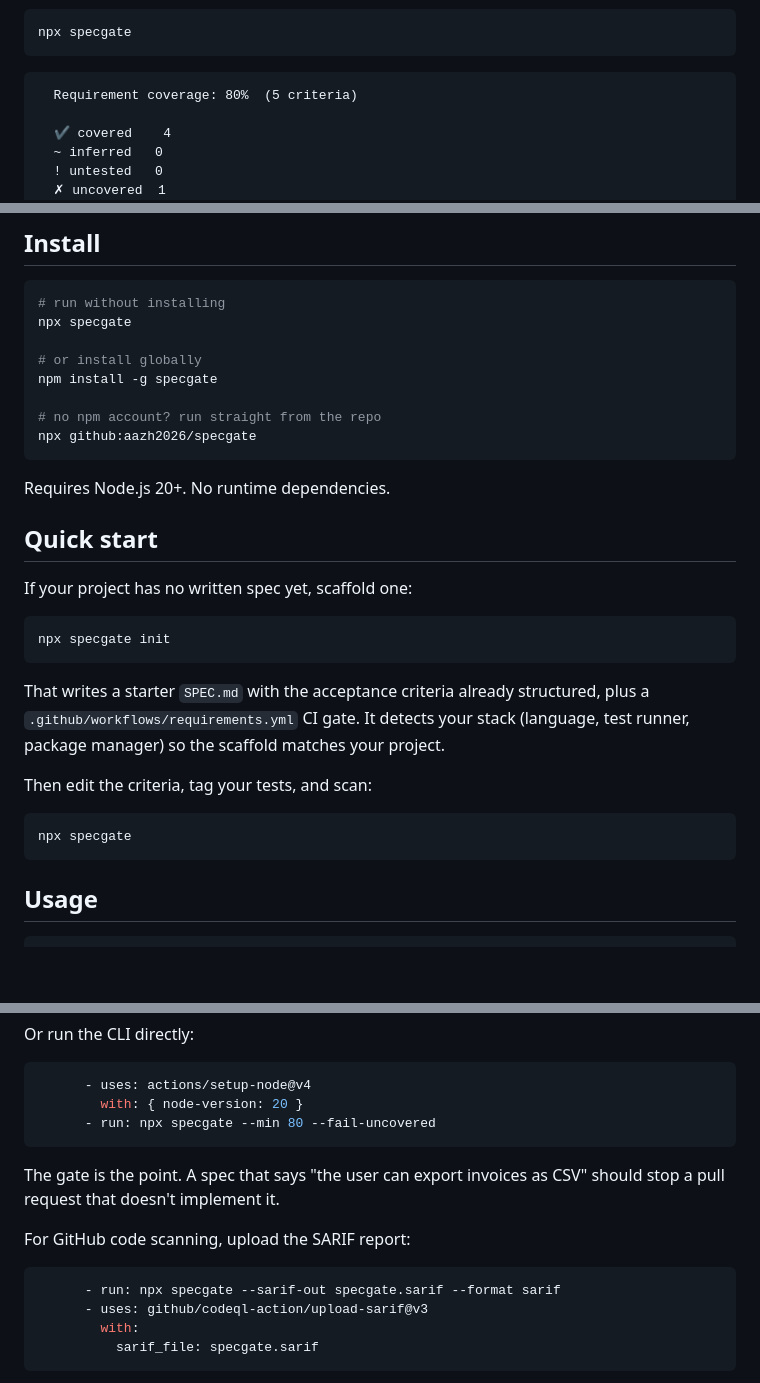
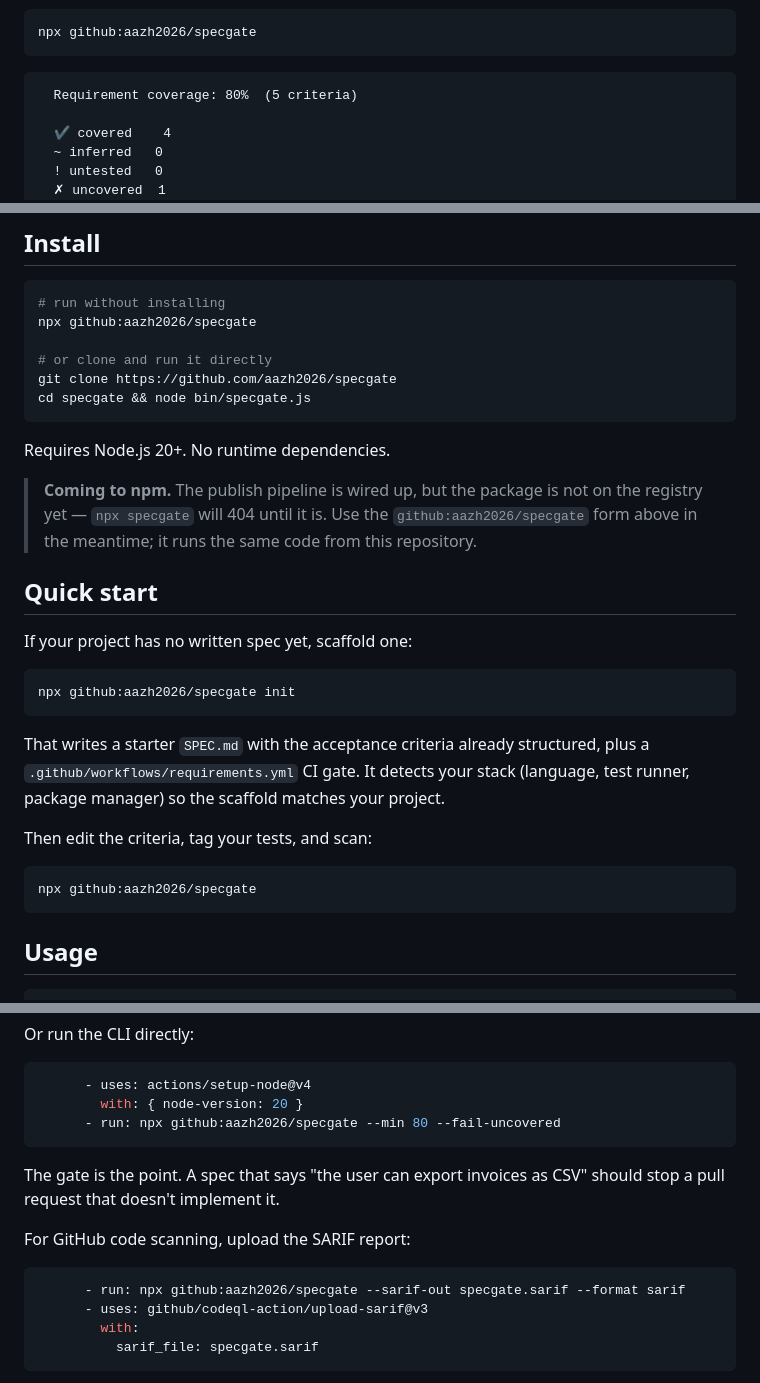
Before and after one commit to aazh2026/specgate, a Markdown page: README.md, 3 parts joined by grey strips. GitHub-like rendering; blank space fills up the shorter version.

Commit message:
fix(docs): use working npx invocation until the package is on npm

````diff
--- a/README.md
+++ b/README.md
@@ -17,7 +16,7 @@ score. Every time.
 ![specgate demo](assets/demo.gif)
 
 ```bash
-npx specgate
+npx github:aazh2026/specgate
 ```
 
 ```
@@ -60,23 +59,26 @@ It tells you nothing about *which requirements exist*.
 
 ```bash
 # run without installing
-npx specgate
+npx github:aazh2026/specgate
 
-# or install globally
-npm install -g specgate
-
-# no npm account? run straight from the repo
-npx github:aazh2026/specgate
+# or clone and run it directly
+git clone https://github.com/aazh2026/specgate
+cd specgate && node bin/specgate.js
 ```
 
 Requires Node.js 20+. No runtime dependencies.
+
+> **Coming to npm.** The publish pipeline is wired up, but the package is not on
+> the registry yet — `npx specgate` will 404 until it is. Use the
+> `github:aazh2026/specgate` form above in the meantime; it runs the same code
+> from this repository.
 
 ## Quick start
 
 If your project has no written spec yet, scaffold one:
 
 ```bash
-npx specgate init
+npx github:aazh2026/specgate init
 ```
 
 That writes a starter `SPEC.md` with the acceptance criteria already structured,
@@ -86,7 +88,7 @@ plus a `.github/workflows/requirements.yml` CI gate. It detects your stack
 Then edit the criteria, tag your tests, and scan:
 
 ```bash
-npx specgate
+npx github:aazh2026/specgate
 ```
 
 ## Usage
@@ -186,7 +188,7 @@ Or run the CLI directly:
 ```yaml
       - uses: actions/setup-node@v4
         with: { node-version: 20 }
-      - run: npx specgate --min 80 --fail-uncovered
+      - run: npx github:aazh2026/specgate --min 80 --fail-uncovered
 ```
 
 The gate is the point. A spec that says "the user can export invoices as CSV"
@@ -195,7 +197,7 @@ should stop a pull request that doesn't implement it.
 For GitHub code scanning, upload the SARIF report:
 
 ```yaml
-      - run: npx specgate --sarif-out specgate.sarif --format sarif
+      - run: npx github:aazh2026/specgate --sarif-out specgate.sarif --format sarif
       - uses: github/codeql-action/upload-sarif@v3
         with:
           sarif_file: specgate.sarif
````
Also changed, not shown: other parts of README.md (+0 -1 lines), assets/demo.gif, 2 other files.
